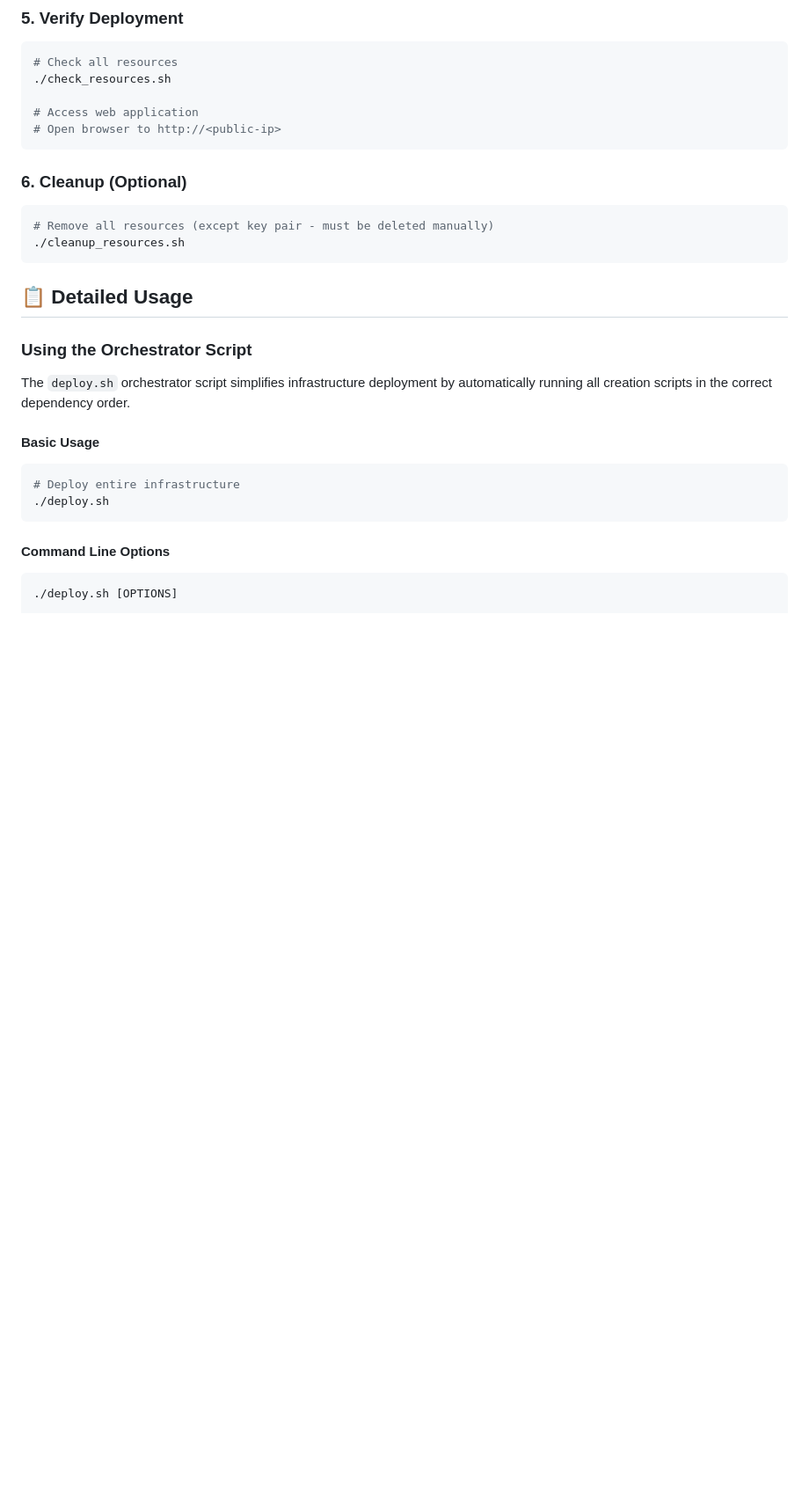
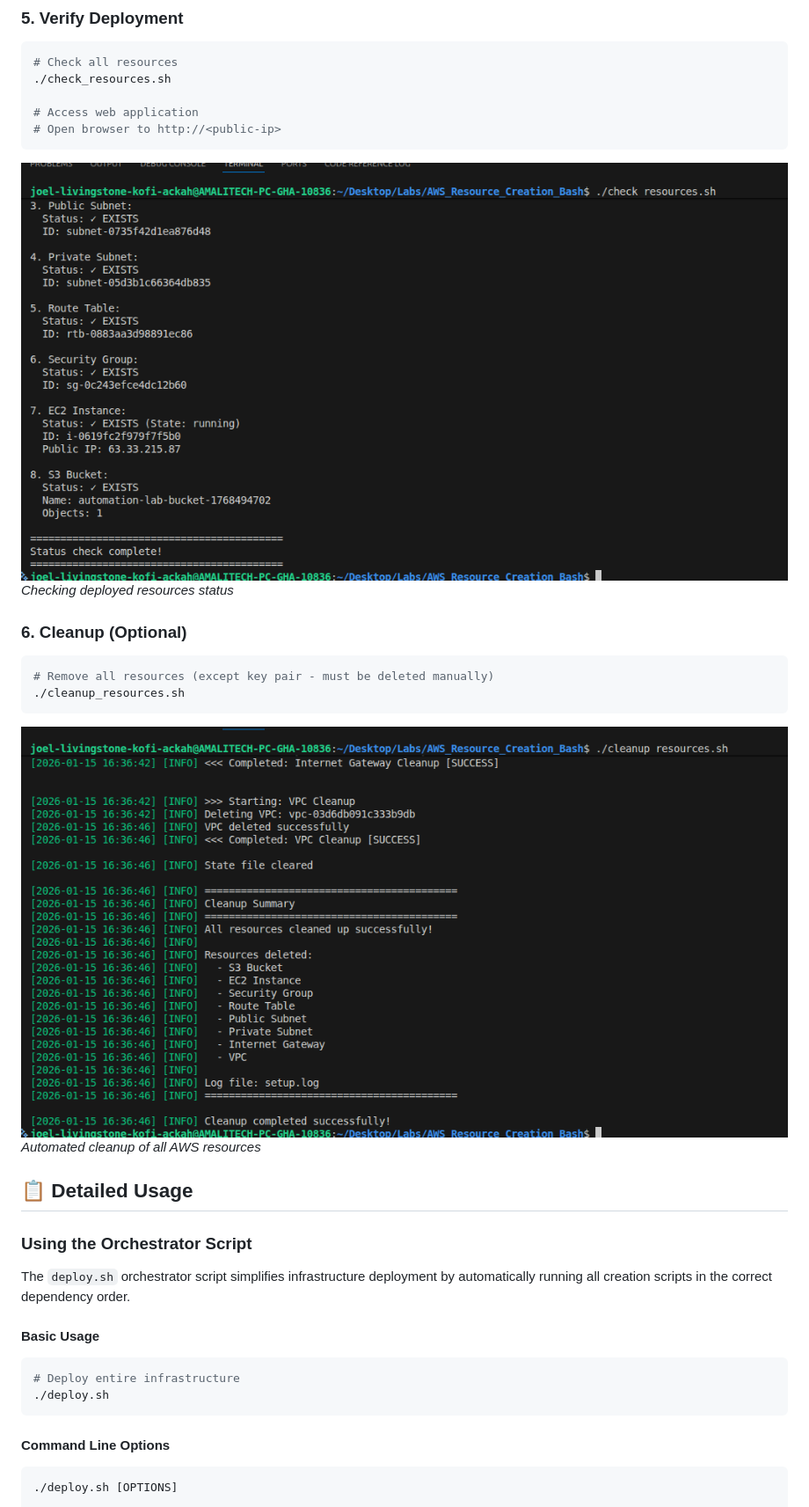
Before and after one commit to KofiAckah/AWS-Creation-with-Bash, a Markdown page: README.md, the part around the change printed below. Shown: that part at 88% size. Rendered like a GitHub page; pictures changed too: Assets/Check_Resource_Screenshot.png (added), Assets/CleanUpResources.png (added); blank space fills up the shorter version.

````diff
--- a/README.md
+++ b/README.md
@@ -196,11 +203,17 @@ vim config.sh
 # Open browser to http://<public-ip>
 ```
 
+![Resource Verification](Assets/Check_Resource_Screenshot.png)
+*Checking deployed resources status*
+
 ### 6. Cleanup (Optional)
 ```bash
 # Remove all resources (except key pair - must be deleted manually)
 ./cleanup_resources.sh
 ```
+
+![Cleanup Resources](Assets/CleanUpResources.png)
+*Automated cleanup of all AWS resources*
 
 ## 📋 Detailed Usage
 
````
Also changed, not shown: other parts of README.md (+16 -0 lines), Assets/BucketScreenShot.png (added), Assets/DeployDryRunScreenshot.png (added), Assets/DeployScreenshot.png (added), Assets/EC2_Instance_Web.png (added).
